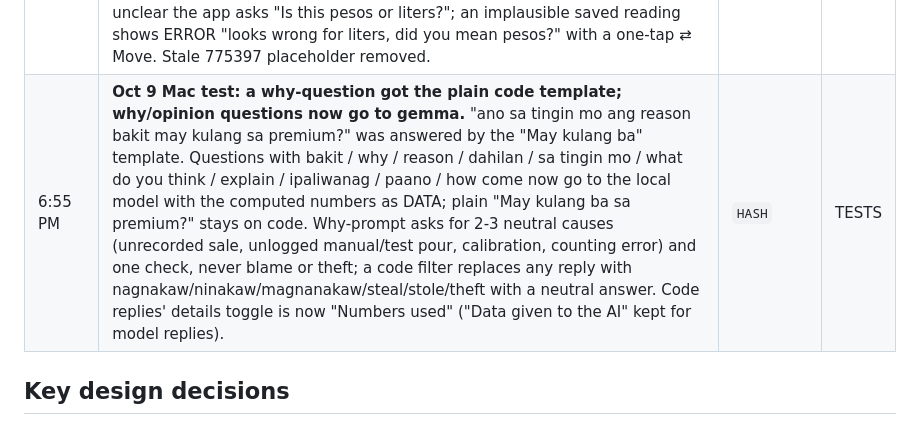
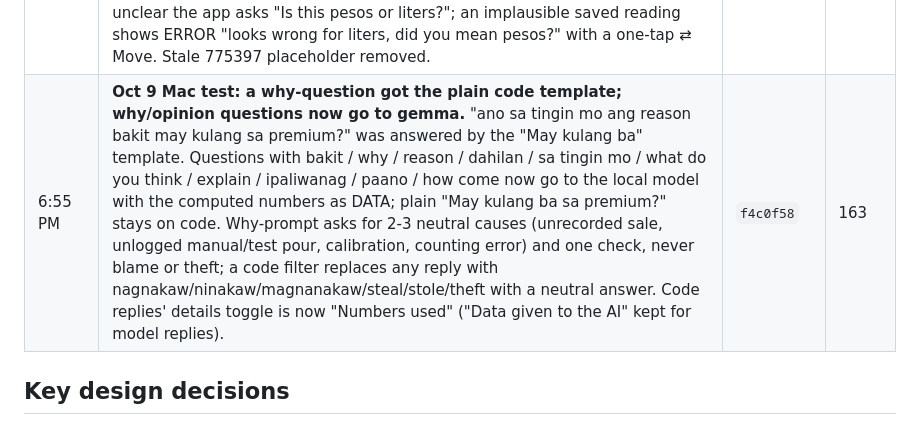
Before and after one commit to bodegasjohnny-sketch/pumplocal, a Markdown page: BUILD_LOG.md, the part around the change. Rendered like a GitHub page.

Commit message:
BUILD_LOG: 6:55 PM fix hash

```diff
--- a/BUILD_LOG.md
+++ b/BUILD_LOG.md
@@ -79,7 +79,7 @@ Times are git commit times converted to PHT (UTC+8), from `git log`. Several com
 | 5:31 PM | **Oct 9 live Mac test found wrong AI wording, so the chip questions now use code templates.** gemma3:4b read the raw counter 13540 as liters, wrote "49,164 liters" and answered "Isa. 1 sales" for Premium liters; fixed questions are now answered by code ("Computed by PumpLocal"), free-form ones still by Gemma, which no longer sees raw counter readings. Same test: Cash showed −₱70.00 because the ₱20 discount was only on the slip; the slip's discount now counts on Confirm (larger of slip vs sales, never both) | see git log | 135 |
 | 6:10 PM | **Oct 9: real Premium 3 totalizer photos added, real shift 416.07 L / ₱35,757 reconciles at ₱85.94/L** (posted ₱85.90, whole-peso counter rounding). Parser reads this pump's screens ("2.Money All" = pesos, "1.Report Oil … lite" = liters with decimals, "3.Type Money / Bank" = pesos); fixtures hand-made from the photos (Tesseract can't read the blue LCD). Demo Day now uses Premium 3, uploaded by hand (no Pump tab thumbnails): each pump card has 📷 Opening photo / 📷 Closing photo buttons; a closing lower than the opening shows "Opening is higher than closing. Swap them?" with a ⇄ Swap button, never a negative sale. Photo samples are now Diesel meter (15 L, ₱1,417.50), Unleaded meter and Diesel receipt; Diesel 2 screens moved to `samples/archive/`. `--demo-empty` seeds a Premium logbook batch of **sample sales** (413.5 L, ₱35,519.65) so the pump check shows a demo gap of 2.57 L / ₱237.35; slip cash counted ₱39,169.55 → SHORT ₱50.00. "Pump readings: real photos. Sales: sample data. Gap is a demo, not a real station shortage." | `950ae65` | 152 |
 | 6:28 PM | **Oct 9 6:28 PM Mac test: closing pesos routed to liters; fixed with plausibility routing.** Real Vision text (`2.Money All / Volume / 2595535 / Cancel / 8k / PREMIUM 3 / Amoun / Quantity`) now a fixture. Fixes: the menu title outranks 'Volume'; panel labels 'Amoun'/'Quantity' and the '8k' sticker are ignored; every reading is checked against the pump's other side (dispensed must be ≥ 0, < 5,000 L, < ₱500,000): if only one box fits it goes there, if unclear the app asks "Is this pesos or liters?"; an implausible saved reading shows ERROR "looks wrong for liters, did you mean pesos?" with a one-tap ⇄ Move. Stale 775397 placeholder removed. | `910bf80` | 161 |
-| 6:55 PM | **Oct 9 Mac test: a why-question got the plain code template; why/opinion questions now go to gemma.** "ano sa tingin mo ang reason bakit may kulang sa premium?" was answered by the "May kulang ba" template. Questions with bakit / why / reason / dahilan / sa tingin mo / what do you think / explain / ipaliwanag / paano / how come now go to the local model with the computed numbers as DATA; plain "May kulang ba sa premium?" stays on code. Why-prompt asks for 2-3 neutral causes (unrecorded sale, unlogged manual/test pour, calibration, counting error) and one check, never blame or theft; a code filter replaces any reply with nagnakaw/ninakaw/magnanakaw/steal/stole/theft with a neutral answer. Code replies' details toggle is now "Numbers used" ("Data given to the AI" kept for model replies). | `HASH` | TESTS |
+| 6:55 PM | **Oct 9 Mac test: a why-question got the plain code template; why/opinion questions now go to gemma.** "ano sa tingin mo ang reason bakit may kulang sa premium?" was answered by the "May kulang ba" template. Questions with bakit / why / reason / dahilan / sa tingin mo / what do you think / explain / ipaliwanag / paano / how come now go to the local model with the computed numbers as DATA; plain "May kulang ba sa premium?" stays on code. Why-prompt asks for 2-3 neutral causes (unrecorded sale, unlogged manual/test pour, calibration, counting error) and one check, never blame or theft; a code filter replaces any reply with nagnakaw/ninakaw/magnanakaw/steal/stole/theft with a neutral answer. Code replies' details toggle is now "Numbers used" ("Data given to the AI" kept for model replies). | `f4c0f58` | 163 |
 
 ## Key design decisions
 
```
